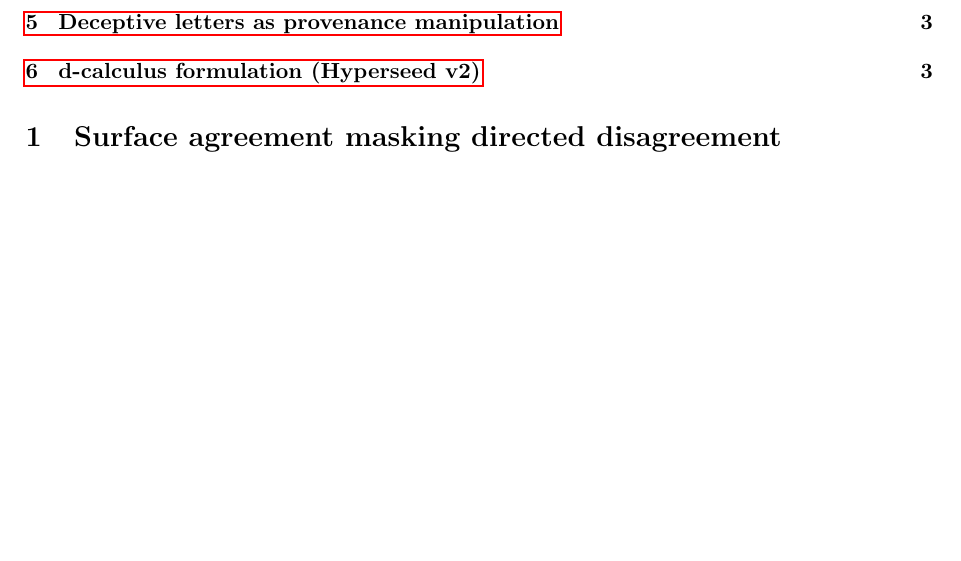
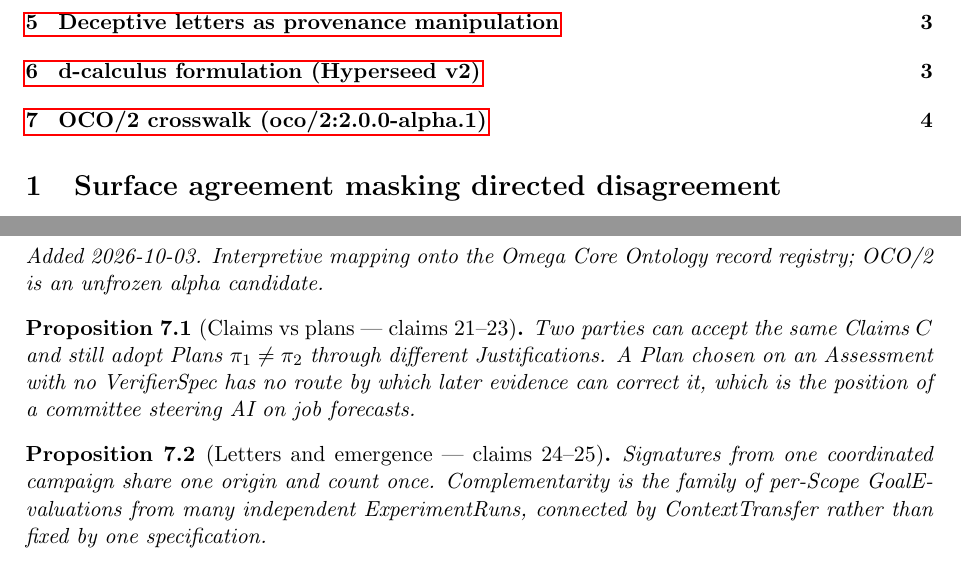
Before and after one commit to bgoertzel-sing/hyperseed-formalizations, a LaTeX paper (substack/2026-07-15-why-i-didnt-sign-we-must-act-now/formalization.tex): part of page 1 of 3 before the commit and two parts of pages 1 and 4 of 4 after it, the two joined at a grey line, cut so that both start at the same text, the shorter picture padded with empty space. Compiled offline with pdfLaTeX.

Commit message:
Add OCO/2 crosswalk to why-i-didnt-sign-we-must-act-now

```diff
--- a/substack/2026-07-15-why-i-didnt-sign-we-must-act-now/formalization.tex
+++ b/substack/2026-07-15-why-i-didnt-sign-we-must-act-now/formalization.tex
@@ -207,4 +207,18 @@ transparent). The deceptive-letter genre exploits the steep gradient:
 using reliable dimensions to imply reliability in unreliable dimensions.
 \end{proposition}
 
+
+%======================================================================
+\section{OCO/2 crosswalk (oco/2:2.0.0-alpha.1)}
+\emph{Added 2026-10-03. Interpretive mapping onto the Omega Core Ontology
+record registry; OCO/2 is an unfrozen alpha candidate.}
+
+\begin{proposition}[Claims vs plans --- claims 21--23]
+Two parties can accept the same Claims $C$ and still adopt Plans $\pi_1\neq\pi_2$ through different Justifications. A Plan chosen on an Assessment with no VerifierSpec has no route by which later evidence can correct it, which is the position of a committee steering AI on job forecasts.
+\end{proposition}
+
+\begin{proposition}[Letters and emergence --- claims 24--25]
+Signatures from one coordinated campaign share one origin and count once. Complementarity is the family of per-Scope GoalEvaluations from many independent ExperimentRuns, connected by ContextTransfer rather than fixed by one specification.
+\end{proposition}
+
 \end{document}
```
Also changed, not shown: substack/2026-07-15-why-i-didnt-sign-we-must-act-now/claims.md (+12 -0 lines), substack/2026-07-15-why-i-didnt-sign-we-must-act-now/README.md, 1 other file.
